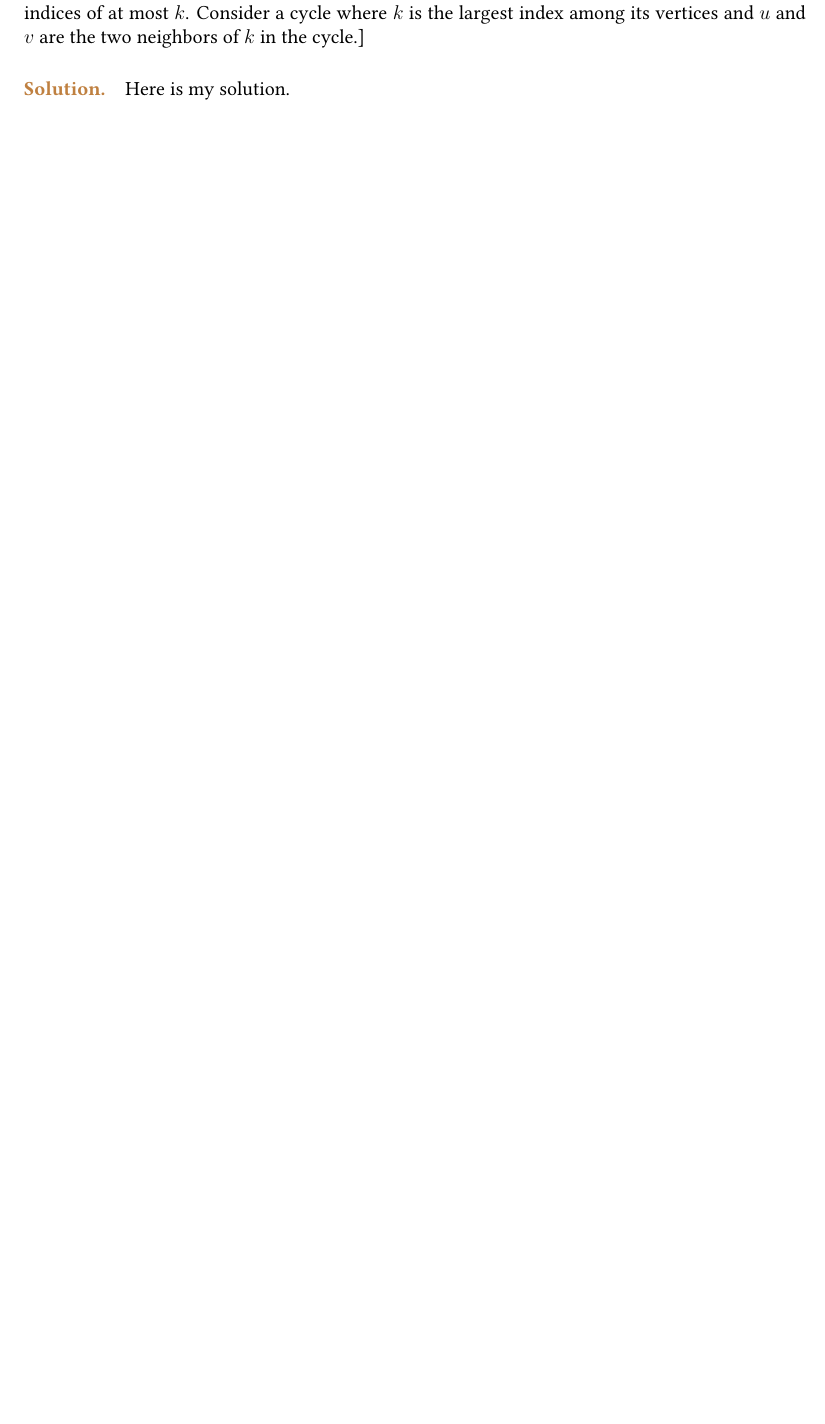
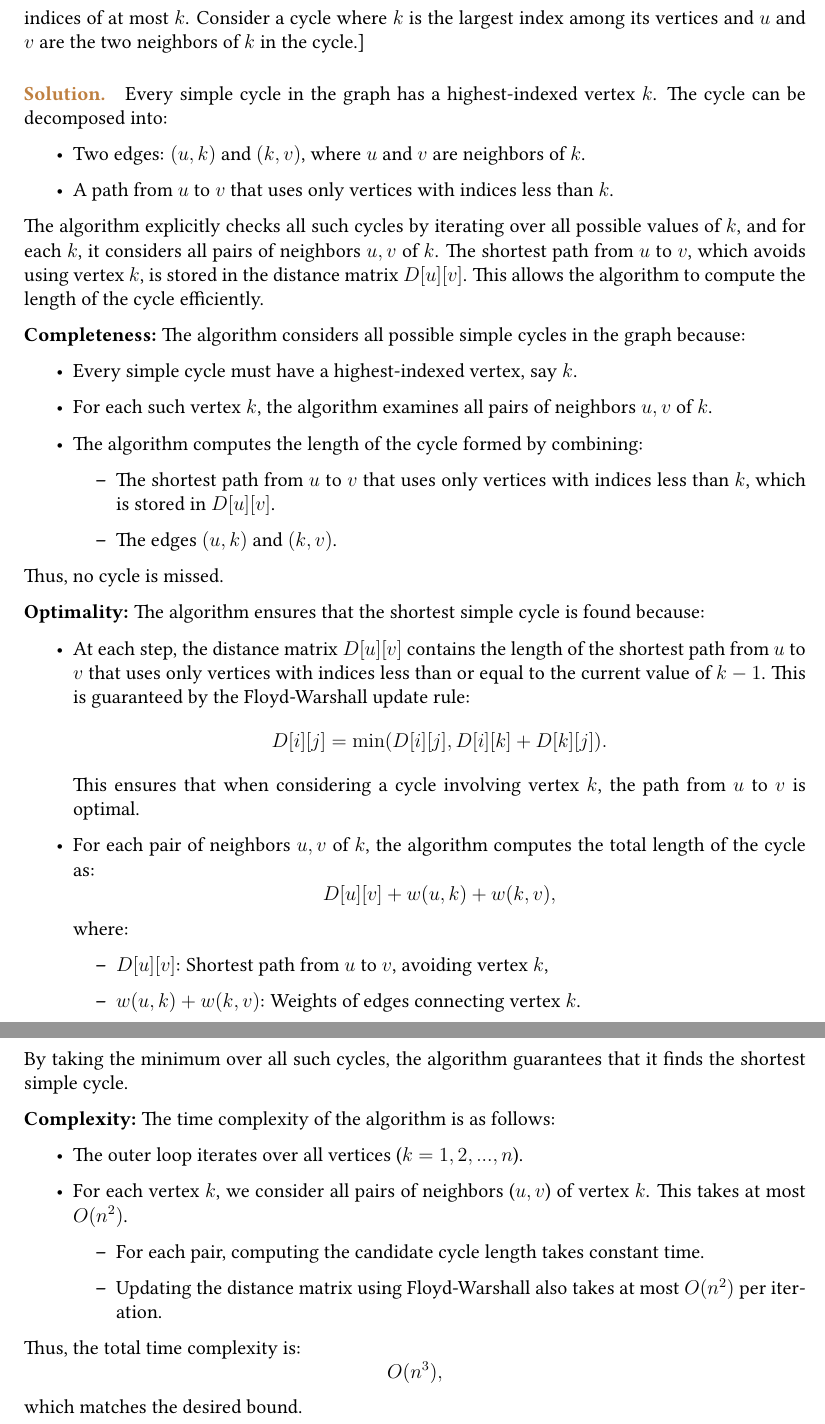
Before and after one commit to lenalenalii/344-Algos-S25, a LaTeX document (main.tex, which reads hw4.tex): part of page 4 of 4 before the commit and two parts of pages 5 and 6 of 6 after it, the two joined at a grey line, cut so that both start at the same text, the shorter picture padded with empty space. Compiled offline with pdfLaTeX.

Commit message:
Final HW4 In need of reveiw

```diff
--- a/hw4.tex
+++ b/hw4.tex
@@ -65,4 +72,55 @@ The proposed algorithm combines Boruvka's algorithm with Prim's algorithm. Run B
 We have an undirected graph $G = (V, E)$. Each edge has a positive length, and there is at most one edge between each pair of vertices. Find the length of the shortest simple cycle in $G$. Your algorithm should run in $O(n^3)$ time, where $n = |V|$. [Hint: You can modify the Floyd--Warshall algorithm. Recall that $f(k, u, v)$ is the length of the shortest path from $u$ to $v$ using vertices with indices of at most $k$. Consider a cycle where $k$ is the largest index among its vertices and $u$ and $v$ are the two neighbors of $k$ in the cycle.]
 
 \paragraph{\textcolor{brown}{Solution.}}
-Here is my solution.
+Every simple cycle in the graph has a highest-indexed vertex \( k \). The cycle can be decomposed into:
+\begin{itemize}
+    \item Two edges: \( (u, k) \) and \( (k, v) \), where \( u \) and \( v \) are neighbors of \( k \).
+    \item A path from \( u \) to \( v \) that uses only vertices with indices less than \( k \).
+\end{itemize}
+The algorithm explicitly checks all such cycles by iterating over all possible values of \( k \), and for each \( k \), it considers all pairs of neighbors \( u, v \) of \( k \). The shortest path from \( u \) to \( v \), which avoids using vertex \( k \), is stored in the distance matrix \( D[u][v] \). This allows the algorithm to compute the length of the cycle efficiently.
+
+\textbf{Completeness:} The algorithm considers all possible simple cycles in the graph because:
+\begin{itemize}
+    \item Every simple cycle must have a highest-indexed vertex, say \( k \).
+    \item For each such vertex \( k \), the algorithm examines all pairs of neighbors \( u, v \) of \( k \).
+    \item The algorithm computes the length of the cycle formed by combining:
+    \begin{itemize}
+        \item The shortest path from \( u \) to \( v \) that uses only vertices with indices less than \( k \), which is stored in \( D[u][v] \).
+        \item The edges \( (u, k) \) and \( (k, v) \).
+    \end{itemize}
+\end{itemize}
+Thus, no cycle is missed.
+
+\textbf{Optimality:} The algorithm ensures that the shortest simple cycle is found because:
+\begin{itemize}
+    \item At each step, the distance matrix \( D[u][v] \) contains the length of the shortest path from \( u \) to \( v \) that uses only vertices with indices less than or equal to the current value of \( k-1 \). This is guaranteed by the Floyd-Warshall update rule:
+    \[
+    D[i][j] = \min(D[i][j], D[i][k] + D[k][j]).
+    \]
+    This ensures that when considering a cycle involving vertex \( k \), the path from \( u \) to \( v \) is optimal.
+    \item For each pair of neighbors \( u, v \) of \( k \), the algorithm computes the total length of the cycle as:
+    \[
+    D[u][v] + w(u, k) + w(k, v),
+    \]
+    where:
+    \begin{itemize}
+        \item \( D[u][v] \): Shortest path from \( u \) to \( v \), avoiding vertex \( k \),
+        \item \( w(u, k) + w(k, v) \): Weights of edges connecting vertex \( k \).
+    \end{itemize}
+\end{itemize}
+By taking the minimum over all such cycles, the algorithm guarantees that it finds the shortest simple cycle.
+
+\textbf{Complexity:} The time complexity of the algorithm is as follows:
+\begin{itemize}
+    \item The outer loop iterates over all vertices (\( k = 1, 2, ..., n \)).
+    \item For each vertex \( k \), we consider all pairs of neighbors (\( u, v \)) of vertex \( k \). This takes at most \( O(n^2) \).
+    \begin{itemize}
+        \item For each pair, computing the candidate cycle length takes constant time.
+        \item Updating the distance matrix using Floyd-Warshall also takes at most \( O(n^2) \) per iteration.
+    \end{itemize}
+\end{itemize}
+Thus, the total time complexity is:
+\[
+O(n^3),
+\]
+which matches the desired bound.
```
Also changed, not shown: main.pdf, hw4.tex (13 more changed lines), 4 other files.
